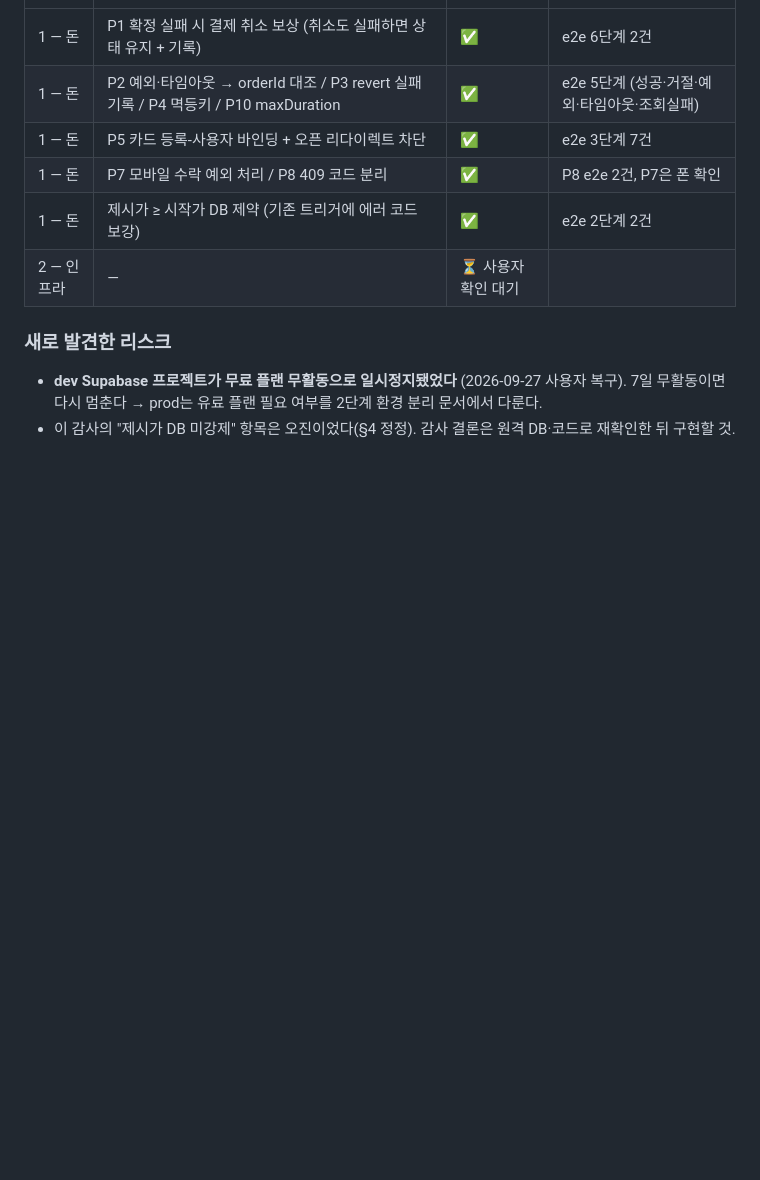
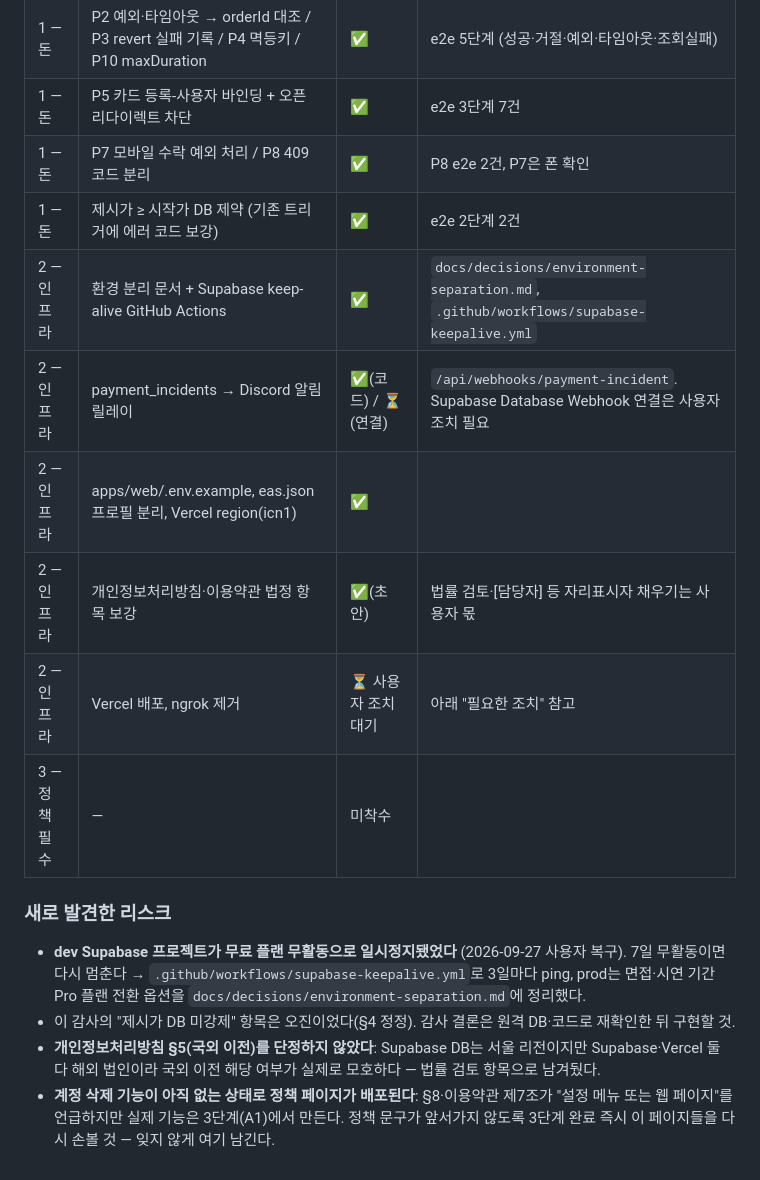
Before and after one commit to sml122900/Ttangttang, a Markdown page: docs/launch-audit.md, the part around the change. GitHub-like rendering; blank space fills up the shorter version.

Commit message:
docs: record stage-2 decisions and update the progress table
Co-Authored-By: Claude Sonnet 5 <noreply@anthropic.com>

```diff
--- a/docs/launch-audit.md
+++ b/docs/launch-audit.md
@@ -261,9 +261,20 @@ DB 쪽 원자성(철회 레이스, 중복 낙찰 차단, NULL-safe 판매자 확
 | 1 — 돈 | P5 카드 등록-사용자 바인딩 + 오픈 리다이렉트 차단 | ✅ | e2e 3단계 7건 |
 | 1 — 돈 | P7 모바일 수락 예외 처리 / P8 409 코드 분리 | ✅ | P8 e2e 2건, P7은 폰 확인 |
 | 1 — 돈 | 제시가 ≥ 시작가 DB 제약 (기존 트리거에 에러 코드 보강) | ✅ | e2e 2단계 2건 |
-| 2 — 인프라 | — | ⏳ 사용자 확인 대기 | |
+| 2 — 인프라 | 환경 분리 문서 + Supabase keep-alive GitHub Actions | ✅ | `docs/decisions/environment-separation.md`, `.github/workflows/supabase-keepalive.yml` |
+| 2 — 인프라 | payment_incidents → Discord 알림 릴레이 | ✅(코드) / ⏳(연결) | `/api/webhooks/payment-incident`. Supabase Database Webhook 연결은 사용자 조치 필요 |
+| 2 — 인프라 | apps/web/.env.example, eas.json 프로필 분리, Vercel region(icn1) | ✅ | |
+| 2 — 인프라 | 개인정보처리방침·이용약관 법정 항목 보강 | ✅(초안) | 법률 검토·[담당자] 등 자리표시자 채우기는 사용자 몫 |
+| 2 — 인프라 | Vercel 배포, ngrok 제거 | ⏳ 사용자 조치 대기 | 아래 "필요한 조치" 참고 |
+| 3 — 정책 필수 | — | 미착수 | |
 
 ### 새로 발견한 리스크
 - **dev Supabase 프로젝트가 무료 플랜 무활동으로 일시정지됐었다** (2026-09-27 사용자 복구). 7일 무활동이면
-  다시 멈춘다 → prod는 유료 플랜 필요 여부를 2단계 환경 분리 문서에서 다룬다.
+  다시 멈춘다 → `.github/workflows/supabase-keepalive.yml`로 3일마다 ping, prod는 면접·시연 기간
+  Pro 플랜 전환 옵션을 `docs/decisions/environment-separation.md`에 정리했다.
 - 이 감사의 "제시가 DB 미강제" 항목은 오진이었다(§4 정정). 감사 결론은 원격 DB·코드로 재확인한 뒤 구현할 것.
+- **개인정보처리방침 §5(국외 이전)를 단정하지 않았다**: Supabase DB는 서울 리전이지만 Supabase·Vercel
+  둘 다 해외 법인이라 국외 이전 해당 여부가 실제로 모호하다 — 법률 검토 항목으로 남겨뒀다.
+- **계정 삭제 기능이 아직 없는 상태로 정책 페이지가 배포된다**: §8·이용약관 제7조가 "설정 메뉴 또는
+  웹 페이지"를 언급하지만 실제 기능은 3단계(A1)에서 만든다. 정책 문구가 앞서가지 않도록 3단계 완료
+  즉시 이 페이지들을 다시 손볼 것 — 잊지 않게 여기 남긴다.
```
Also changed, not shown: docs/decisions.md (+11 -0 lines).
